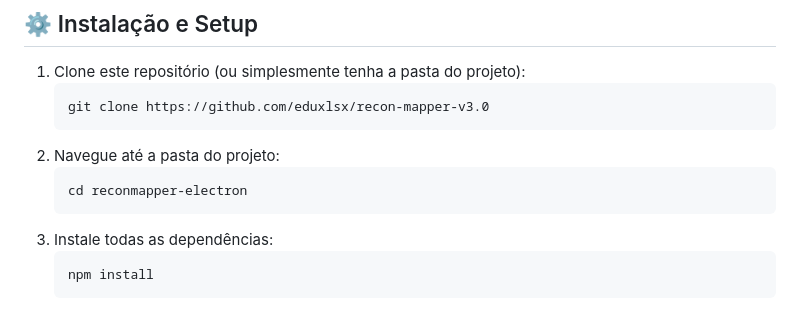
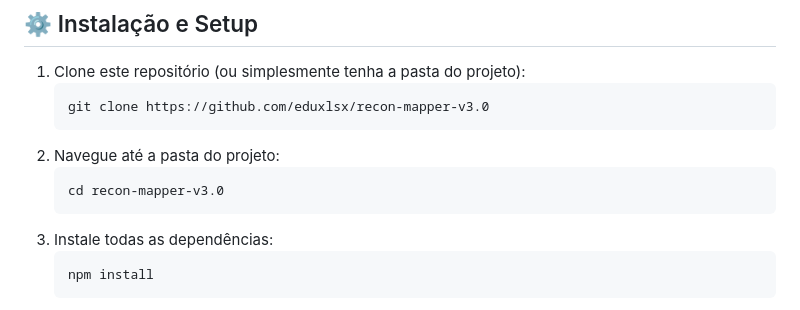
Before and after one commit to eduxlsx/recon-mapper-v3.0, a Markdown page: README.md, the part around the change. GitHub-like rendering.

Commit message:
Atualizar o README.md

````diff
--- a/README.md
+++ b/README.md
@@ -55,7 +55,7 @@ Para rodar este projeto, você precisará ter instalado:
     ```
 2.  Navegue até a pasta do projeto:
     ```bash
-    cd reconmapper-electron
+    cd recon-mapper-v3.0
     ```
 3.  Instale todas as dependências:
     ```bash
````
